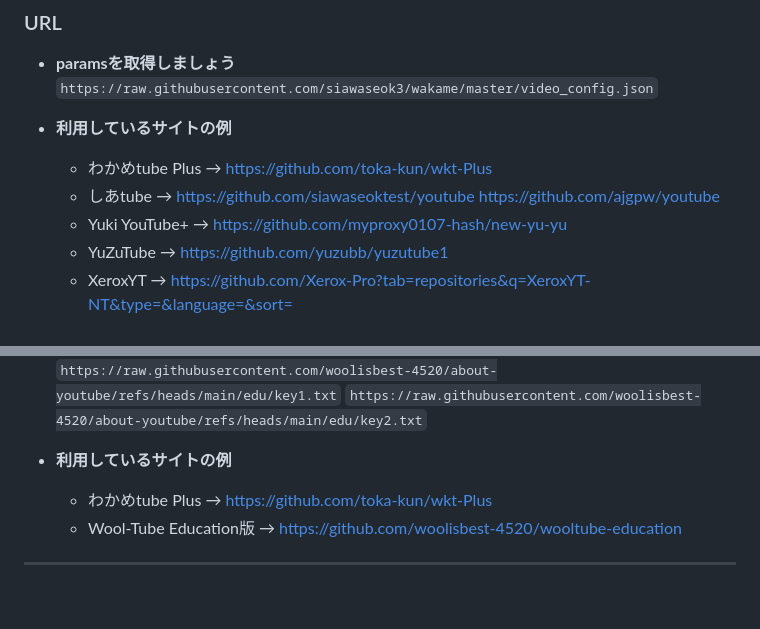
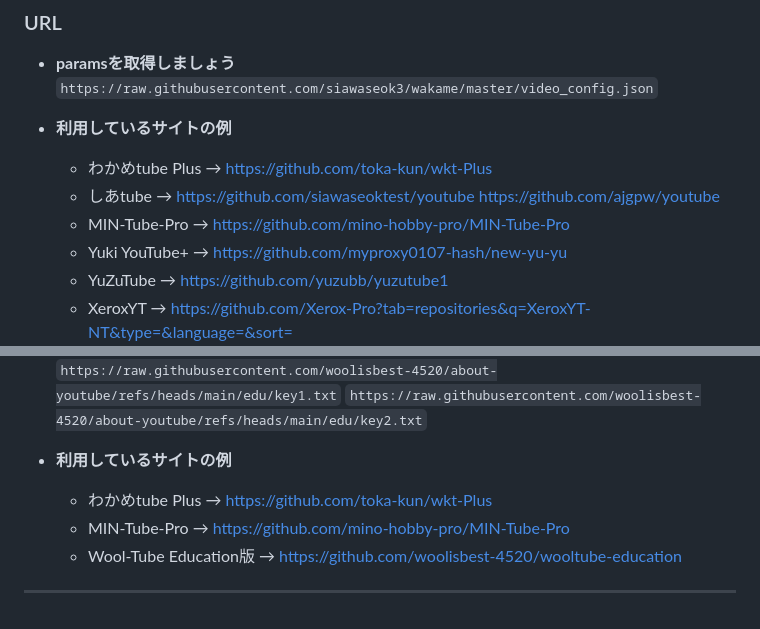
Before and after one commit to toka-kun/Education, a Markdown page: keys/README.md, 2 parts joined by grey strips. GitHub-like rendering.

```diff
--- a/keys/README.md
+++ b/keys/README.md
@@ -46,6 +46,7 @@
 - **利用しているサイトの例**
   - わかめtube Plus → https://github.com/toka-kun/wkt-Plus
   - しあtube → https://github.com/siawaseoktest/youtube https://github.com/ajgpw/youtube
+  - MIN-Tube-Pro → https://github.com/mino-hobby-pro/MIN-Tube-Pro
   - Yuki YouTube+ → https://github.com/myproxy0107-hash/new-yu-yu
   - YuZuTube → https://github.com/yuzubb/yuzutube1
   - XeroxYT → https://github.com/Xerox-Pro?tab=repositories&q=XeroxYT-NT&type=&language=&sort=
@@ -88,6 +89,7 @@
 
 - **利用しているサイトの例**
   - わかめtube Plus → https://github.com/toka-kun/wkt-Plus
+  - MIN-Tube-Pro → https://github.com/mino-hobby-pro/MIN-Tube-Pro
   - Wool-Tube Education版 → https://github.com/woolisbest-4520/wooltube-education
 
 ---
```
